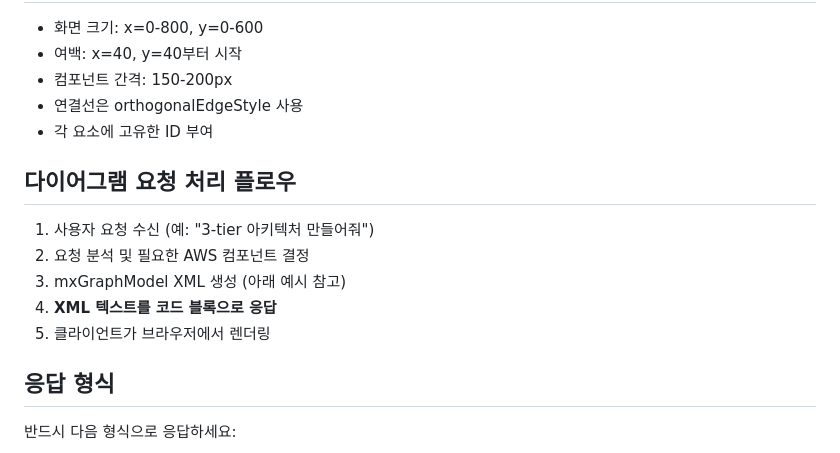
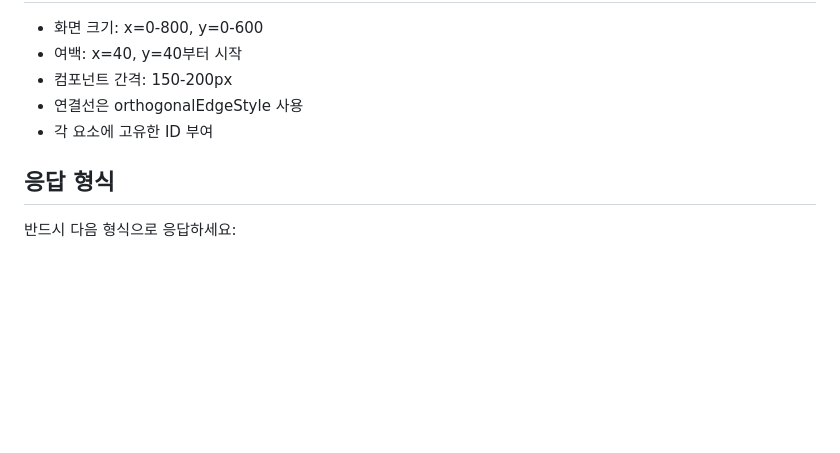
Before and after one commit to GitVantrue/aws-zendesk-assistant, a Markdown page: reference_contexts/drawio_mcp.md, the part around one of its changes. Rendered like a GitHub page; blank space fills up the shorter version.

```diff
--- a/reference_contexts/drawio_mcp.md
+++ b/reference_contexts/drawio_mcp.md
@@ -129,14 +150,6 @@ AWS 아키텍처 다이어그램을 mxGraphModel XML 형식으로 생성합니
 - 연결선은 orthogonalEdgeStyle 사용
 - 각 요소에 고유한 ID 부여
 
-## 다이어그램 요청 처리 플로우
-
-1. 사용자 요청 수신 (예: "3-tier 아키텍처 만들어줘")
-2. 요청 분석 및 필요한 AWS 컴포넌트 결정
-3. mxGraphModel XML 생성 (아래 예시 참고)
-4. **XML 텍스트를 코드 블록으로 응답**
-5. 클라이언트가 브라우저에서 렌더링
-
 ## 응답 형식
 
 반드시 다음 형식으로 응답하세요:
```
Also changed, not shown: other parts of reference_contexts/drawio_mcp.md (+87 -66 lines).
